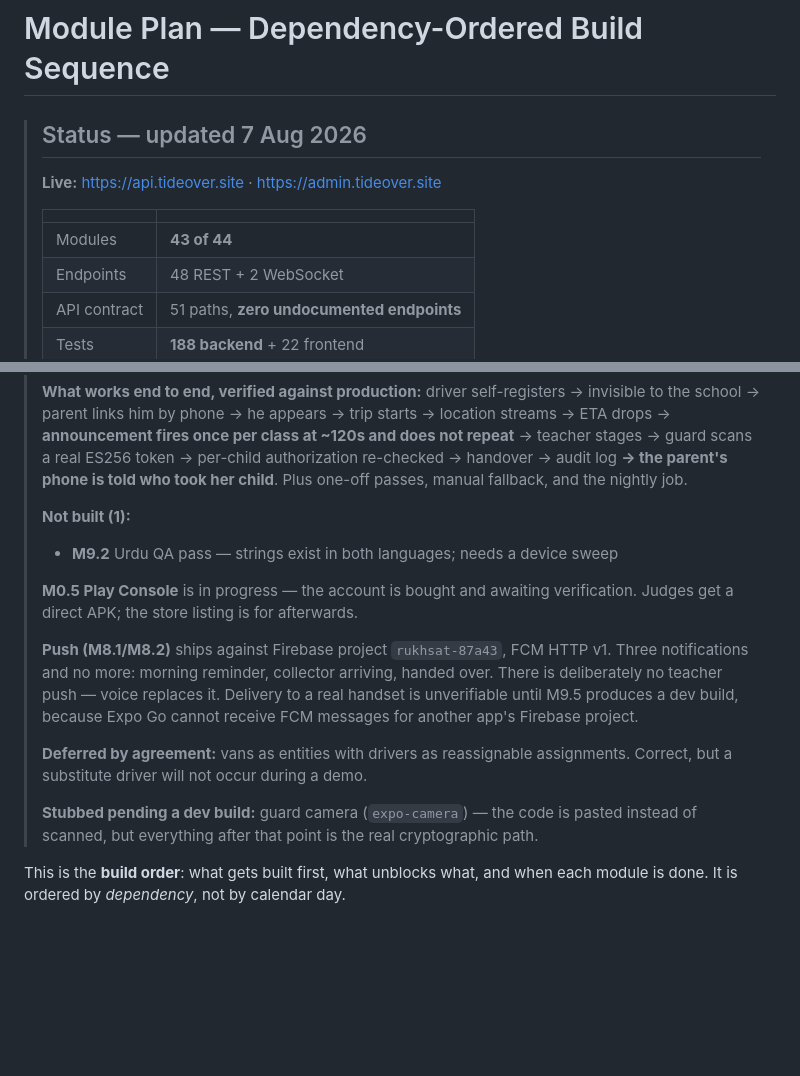
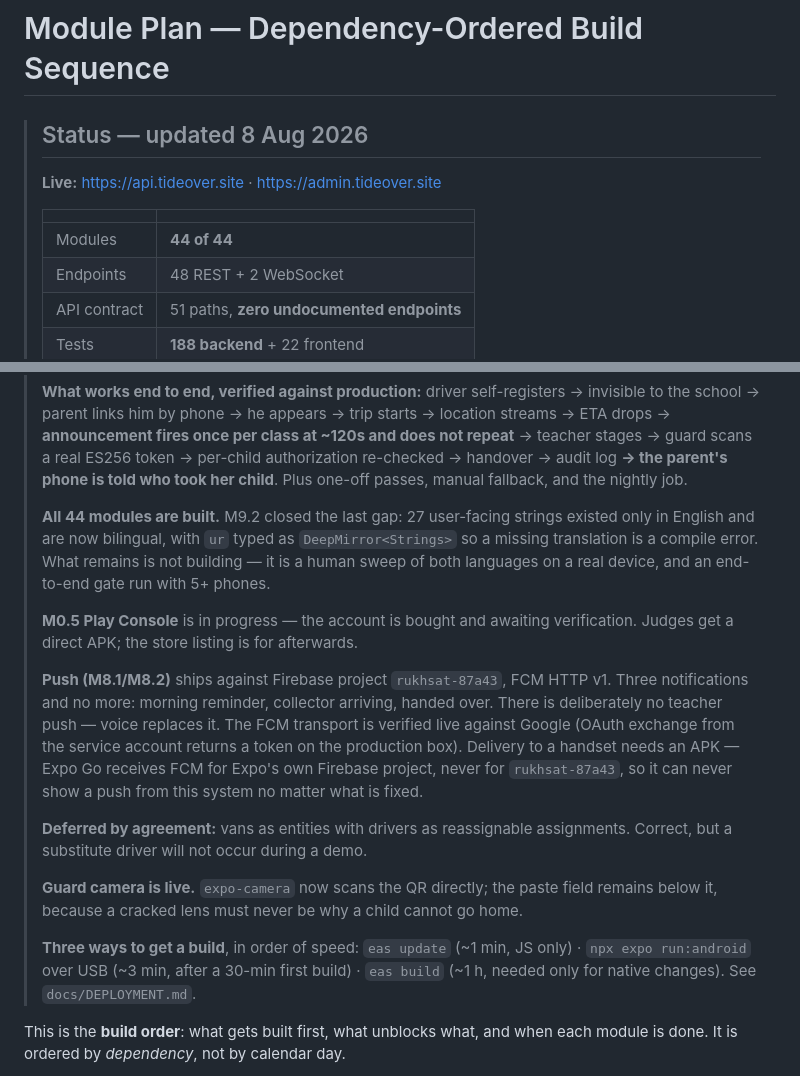
Before and after one commit to Tehman700/Pasha_ICT_Project, a Markdown page: docs/MODULE_PLAN.md, 2 parts joined by grey strips. GitHub-like rendering; blank space fills up the shorter version.

Commit message:
MODULE_PLAN: 44 of 44
M9.2 was the last unbuilt module. Also corrects two lines that were true
when written and are not now: the guard camera is no longer a paste-only
stub, and the FCM transport is verified against Google rather than
unverifiable.

Co-Authored-By: Claude Opus 5 <noreply@anthropic.com>

```diff
--- a/docs/MODULE_PLAN.md
+++ b/docs/MODULE_PLAN.md
@@ -1,12 +1,12 @@
 # Module Plan — Dependency-Ordered Build Sequence
 
-> ## Status — updated 7 Aug 2026
+> ## Status — updated 8 Aug 2026
 >
 > **Live:** https://api.tideover.site · https://admin.tideover.site
 >
 > | | |
 > |---|---|
-> | Modules | **43 of 44** |
+> | Modules | **44 of 44** |
 > | Endpoints | 48 REST + 2 WebSocket |
 > | API contract | 51 paths, **zero undocumented endpoints** |
 > | Tests | **188 backend** + 22 frontend |
@@ -23,8 +23,11 @@
 > handover → audit log **→ the parent's phone is told who took her child**.
 > Plus one-off passes, manual fallback, and the nightly job.
 >
-> **Not built (1):**
-> - **M9.2** Urdu QA pass — strings exist in both languages; needs a device sweep
+> **All 44 modules are built.** M9.2 closed the last gap: 27 user-facing
+> strings existed only in English and are now bilingual, with `ur` typed as
+> `DeepMirror<Strings>` so a missing translation is a compile error. What
+> remains is not building — it is a human sweep of both languages on a real
+> device, and an end-to-end gate run with 5+ phones.
 >
 > **M0.5 Play Console** is in progress — the account is bought and awaiting
 > verification. Judges get a direct APK; the store listing is for afterwards.
@@ -32,16 +35,23 @@
 > **Push (M8.1/M8.2)** ships against Firebase project `rukhsat-87a43`, FCM
 > HTTP v1. Three notifications and no more: morning reminder, collector
 > arriving, handed over. There is deliberately no teacher push — voice
-> replaces it. Delivery to a real handset is unverifiable until M9.5 produces
-> a dev build, because Expo Go cannot receive FCM messages for another app's
-> Firebase project.
+> replaces it. The FCM transport is verified live against Google (OAuth
+> exchange from the service account returns a token on the production box).
+> Delivery to a handset needs an APK — Expo Go receives FCM for Expo's own
+> Firebase project, never for `rukhsat-87a43`, so it can never show a push
+> from this system no matter what is fixed.
 >
 > **Deferred by agreement:** vans as entities with drivers as reassignable
 > assignments. Correct, but a substitute driver will not occur during a demo.
 >
-> **Stubbed pending a dev build:** guard camera (`expo-camera`) — the code is
-> pasted instead of scanned, but everything after that point is the real
-> cryptographic path.
+> **Guard camera is live.** `expo-camera` now scans the QR directly; the
+> paste field remains below it, because a cracked lens must never be why a
+> child cannot go home.
+>
+> **Three ways to get a build**, in order of speed:
+> `eas update` (~1 min, JS only) · `npx expo run:android` over USB (~3 min,
+> after a 30-min first build) · `eas build` (~1 h, needed only for native
+> changes). See `docs/DEPLOYMENT.md`.
 
 This is the **build order**: what gets built first, what unblocks what, and when
 each module is done. It is ordered by *dependency*, not by calendar day.
```
